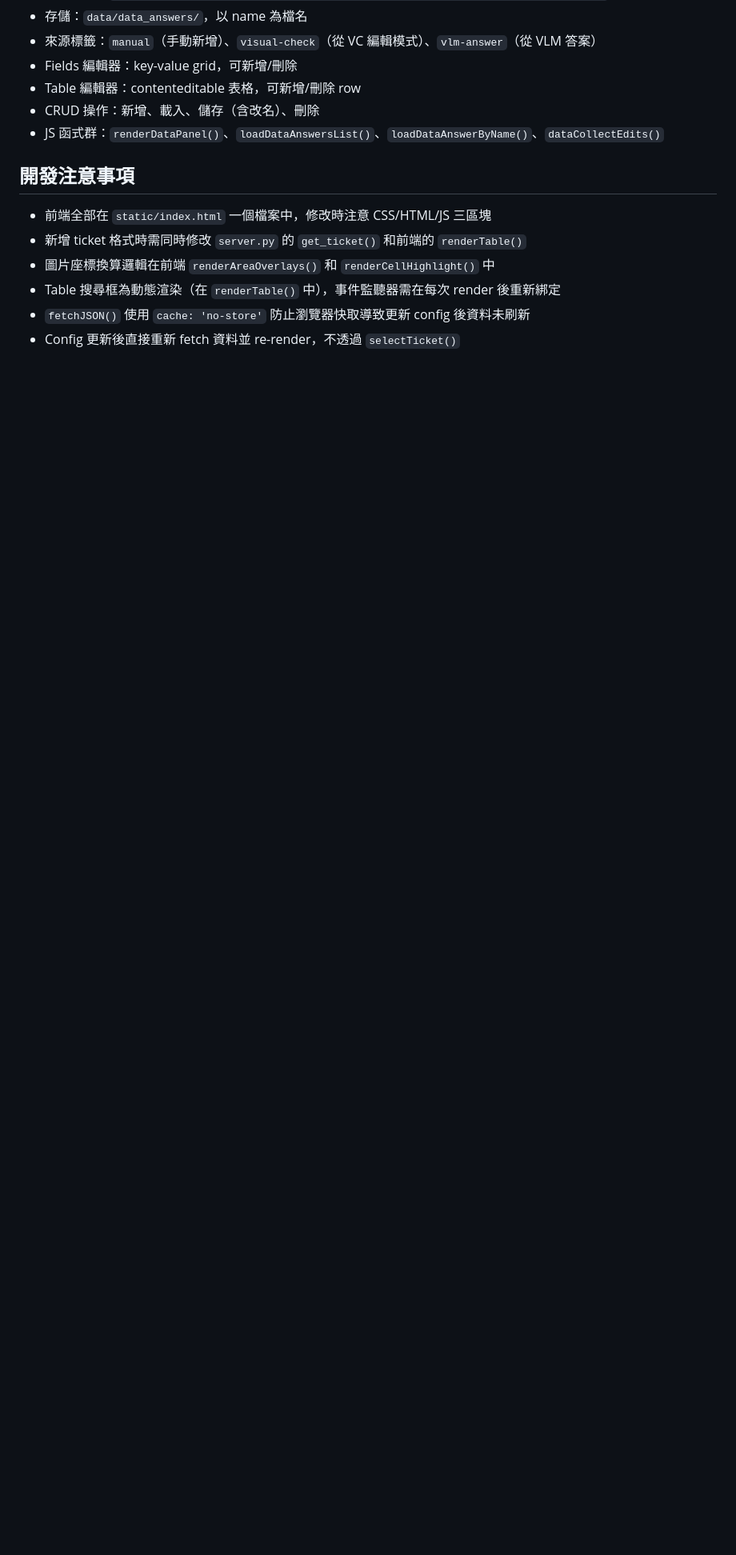
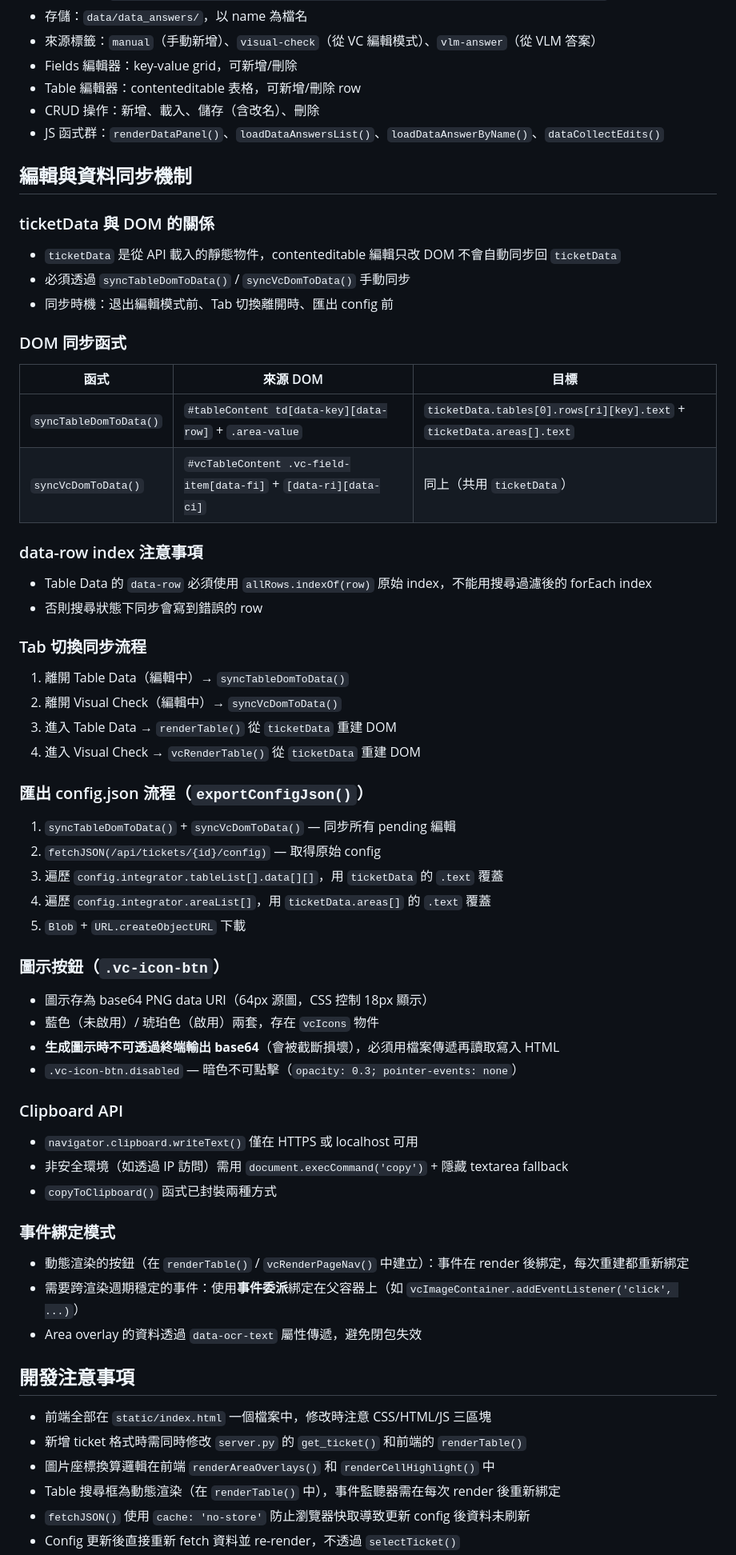
Before and after one commit to Tidy1245/ticket-debugger, a Markdown page: CLAUDE.md, the part around one of its changes. Shown at 80% size. Drawn GitHub-style; blank space fills up the shorter version.

Commit message:
docs: 更新 CLAUDE.md — 記錄編輯同步機制、圖示生成、事件委派等經驗
新增章節：編輯與資料同步、DOM 同步函式、Tab 切換流程、
匯出 config 流程、圖示按鈕注意事項、Clipboard API fallback、
事件綁定模式

Co-Authored-By: Claude Opus 4.6 (1M context) <noreply@anthropic.com>

```diff
--- a/CLAUDE.md
+++ b/CLAUDE.md
@@ -140,6 +149,52 @@ OCR Pipeline Inspector — 用於檢視 OCR pipeline 產出的 ticket 資料，
 - CRUD 操作：新增、載入、儲存（含改名）、刪除
 - JS 函式群：`renderDataPanel()`、`loadDataAnswersList()`、`loadDataAnswerByName()`、`dataCollectEdits()`
 
+## 編輯與資料同步機制
+
+### ticketData 與 DOM 的關係
+- `ticketData` 是從 API 載入的靜態物件，contenteditable 編輯只改 DOM 不會自動同步回 `ticketData`
+- 必須透過 `syncTableDomToData()` / `syncVcDomToData()` 手動同步
+- 同步時機：退出編輯模式前、Tab 切換離開時、匯出 config 前
+
+### DOM 同步函式
+| 函式 | 來源 DOM | 目標 |
+|------|----------|------|
+| `syncTableDomToData()` | `#tableContent td[data-key][data-row]` + `.area-value` | `ticketData.tables[0].rows[ri][key].text` + `ticketData.areas[].text` |
+| `syncVcDomToData()` | `#vcTableContent .vc-field-item[data-fi]` + `[data-ri][data-ci]` | 同上（共用 `ticketData`） |
+
+### data-row index 注意事項
+- Table Data 的 `data-row` 必須使用 `allRows.indexOf(row)` 原始 index，不能用搜尋過濾後的 forEach index
+- 否則搜尋狀態下同步會寫到錯誤的 row
+
+### Tab 切換同步流程
+1. 離開 Table Data（編輯中）→ `syncTableDomToData()`
+2. 離開 Visual Check（編輯中）→ `syncVcDomToData()`
+3. 進入 Table Data → `renderTable()` 從 `ticketData` 重建 DOM
+4. 進入 Visual Check → `vcRenderTable()` 從 `ticketData` 重建 DOM
+
+### 匯出 config.json 流程（`exportConfigJson()`）
+1. `syncTableDomToData()` + `syncVcDomToData()` — 同步所有 pending 編輯
+2. `fetchJSON(/api/tickets/{id}/config)` — 取得原始 config
+3. 遍歷 `config.integrator.tableList[].data[][]`，用 `ticketData` 的 `.text` 覆蓋
+4. 遍歷 `config.integrator.areaList[]`，用 `ticketData.areas[]` 的 `.text` 覆蓋
+5. `Blob` + `URL.createObjectURL` 下載
+
+### 圖示按鈕（`.vc-icon-btn`）
+- 圖示存為 base64 PNG data URI（64px 源圖，CSS 控制 18px 顯示）
+- 藍色（未啟用）/ 琥珀色（啟用）兩套，存在 `vcIcons` 物件
+- **生成圖示時不可透過終端輸出 base64**（會被截斷損壞），必須用檔案傳遞再讀取寫入 HTML
+- `.vc-icon-btn.disabled` — 暗色不可點擊（`opacity: 0.3; pointer-events: none`）
+
+### Clipboard API
+- `navigator.clipboard.writeText()` 僅在 HTTPS 或 localhost 可用
+- 非安全環境（如透過 IP 訪問）需用 `document.execCommand('copy')` + 隱藏 textarea fallback
+- `copyToClipboard()` 函式已封裝兩種方式
+
+### 事件綁定模式
+- 動態渲染的按鈕（在 `renderTable()` / `vcRenderPageNav()` 中建立）：事件在 render 後綁定，每次重建都重新綁定
+- 需要跨渲染週期穩定的事件：使用**事件委派**綁定在父容器上（如 `vcImageContainer.addEventListener('click', ...)`）
+- Area overlay 的資料透過 `data-ocr-text` 屬性傳遞，避免閉包失效
+
 ## 開發注意事項
 
 - 前端全部在 `static/index.html` 一個檔案中，修改時注意 CSS/HTML/JS 三區塊
```
Also changed, not shown: other parts of CLAUDE.md (+11 -1 lines).
